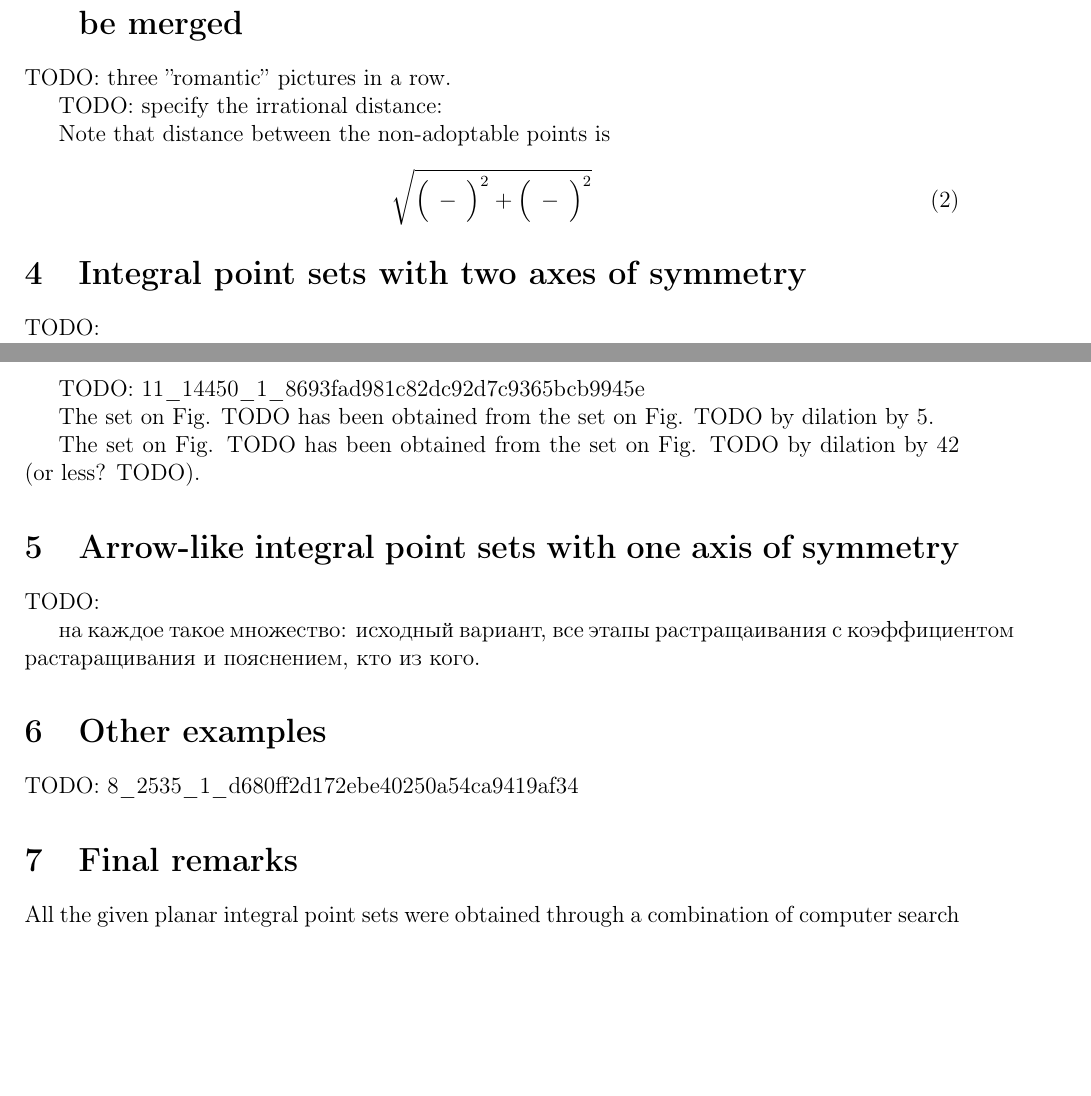
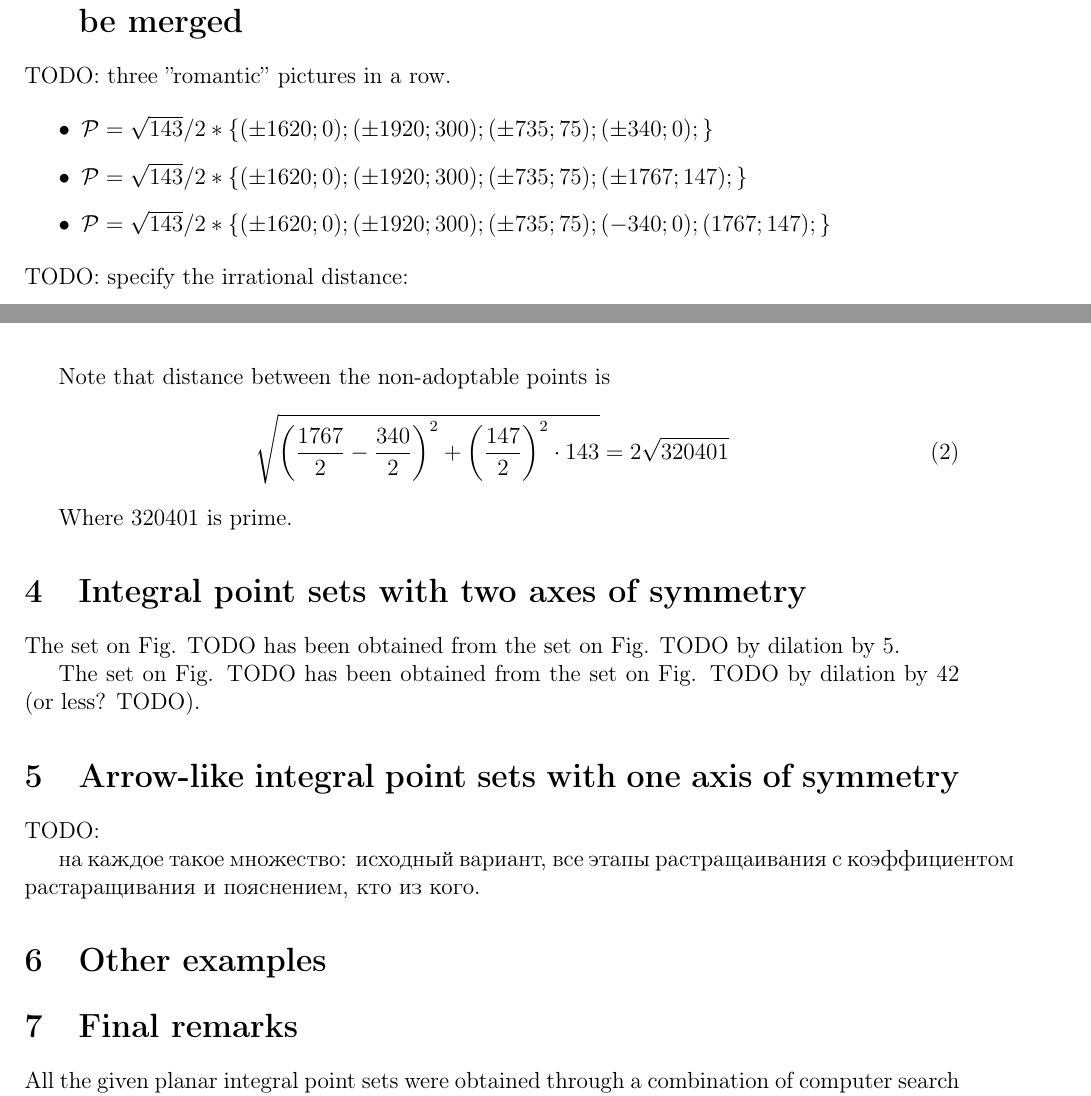
Before and after one commit to nickkolok/sct-statya, a LaTeX problem sheet (AvdMomZvolA_examples/ips_examples.tex): two parts of pages 3 and 4 of 5, joined at a grey line, cut so that both start at the same text, the shorter picture padded with empty space. Compiled offline with pdfLaTeX.

Commit message:
8ки которые не могут быть вместе

```diff
--- a/AvdMomZvolA_examples/ips_examples.tex
+++ b/AvdMomZvolA_examples/ips_examples.tex
@@ -298,16 +315,50 @@ TODO: three ''romantic'' pictures in a row.
+	\hfill
+	\caption{IPSs with cardinality 8 and diameter 2520 with many common points}
+	\label{8_with_many_common}
+\end{figure}
 
+\begin{itemize}
+\item
+$\mathcal{P}=\sqrt{143}/2*\{
+( \pm1620 ; 0);
+( \pm1920 ; 300);
+( \pm735 ; 75);
+( \pm340 ; 0);
+\}$
+
+\item
+$\mathcal{P}=\sqrt{143}/2*\{
+( \pm1620 ; 0);
+( \pm1920 ; 300);
+( \pm735 ; 75);
+( \pm1767 ; 147);
+\}$
+
+\item
+$\mathcal{P}=
+\sqrt{143}/2*\{
+( \pm1620 ; 0);
+( \pm1920 ; 300);
+( \pm735 ; 75);
+( -340 ; 0);
+( 1767 ; 147);
+\}$
+
+\end{itemize}
 TODO: specify the irrational distance:
 
 Note that distance between the non-adoptable points is
 \begin{equation}
-	\sqrt{\left(\frac{}{} - \frac{}{}\right)^2 + \left(\frac{}{} - \frac{}{}\right)^2}
+	\sqrt{\left(\frac{1767}{2} - \frac{340}{2}\right)^2 + \left(\frac{147}{2}\right)^2\cdot143} = 2\sqrt{320401}
 \end{equation}
+
+Where 320401 is prime.
 
 \section{Integral point sets with two axes of symmetry}
 
-TODO:
+%TODO:
 
-TODO: 11\_14450\_1\_8693fad981c82dc92d7c9365bcb9945e
+%TODO: 11_14450_1_8693fad981c82dc92d7c9365bcb9945e
 
 The set on Fig. TODO has been obtained from the set on Fig. TODO by dilation by 5.
 
@@ -322,7 +373,7 @@ TODO:
 
 \section{Other examples}
 
-TODO: 8\_2535\_1\_d680ff2d172ebe40250a54ca9419af34
+%TODO: 8_2535_1_d680ff2d172ebe40250a54ca9419af34
 
 
 \section{Final remarks}
```
Also changed, not shown: AvdMomZvolA_examples/ips_examples.tex (17 more changed lines).
